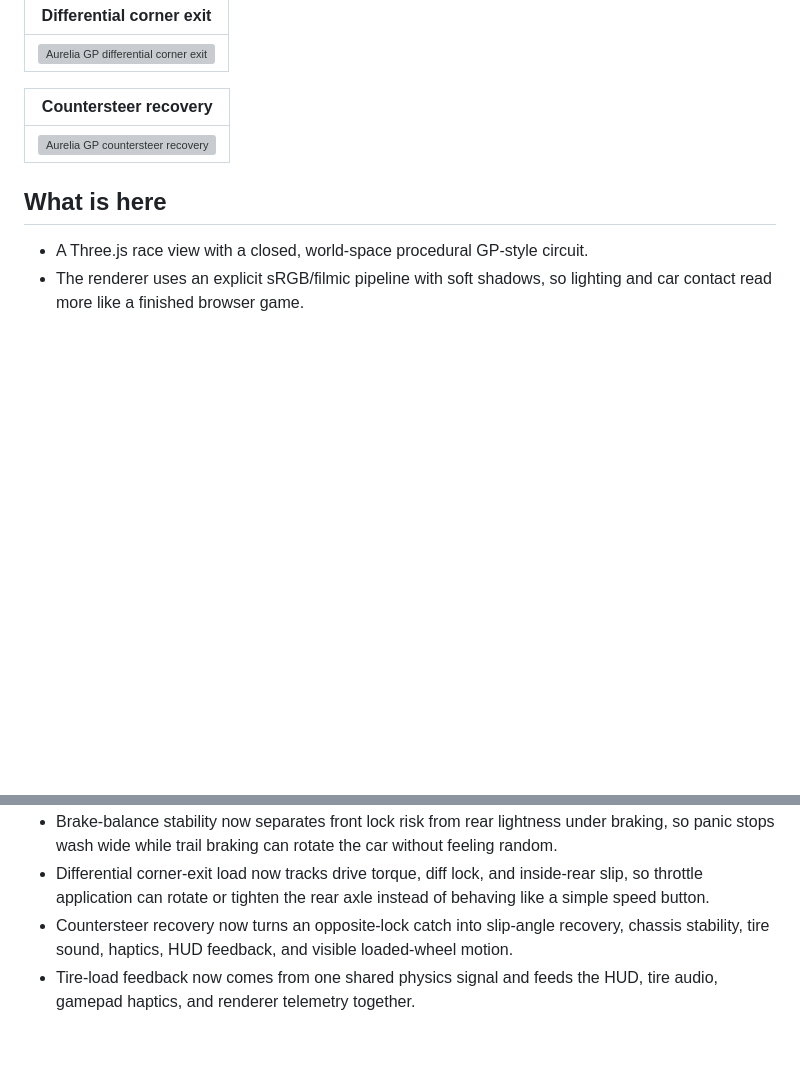
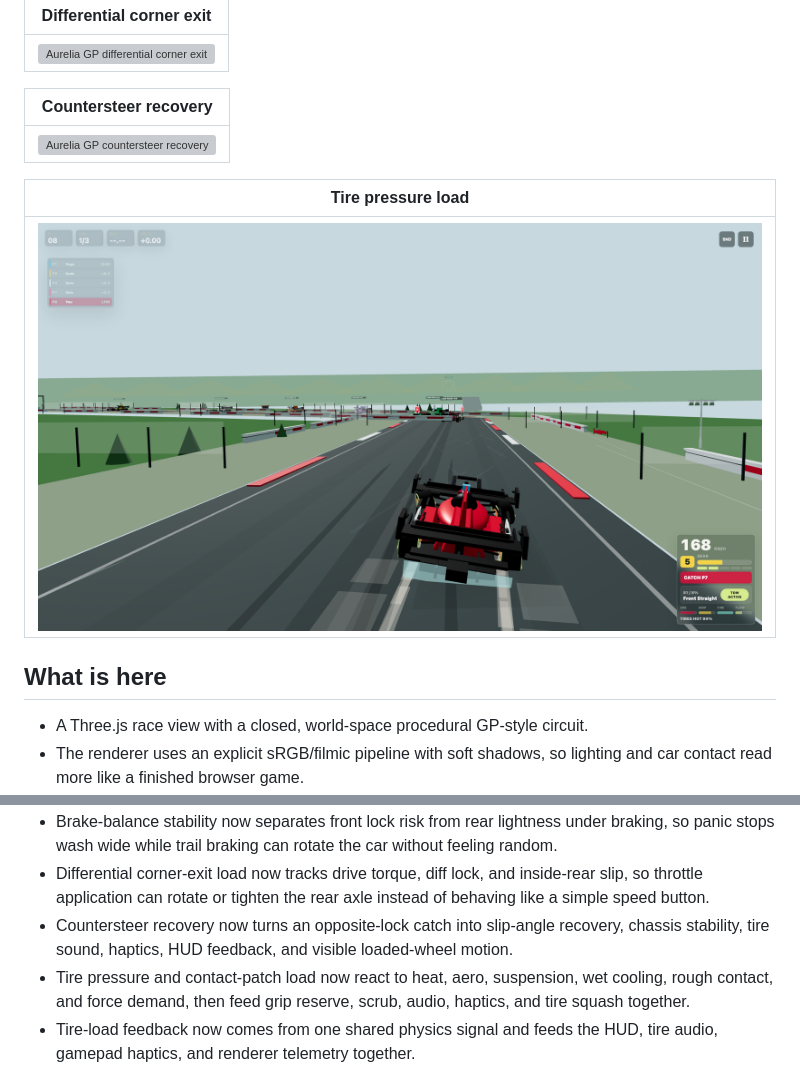
Before and after one commit to Aarekaz/f1-game, a Markdown page: README.md, 2 parts joined by grey strips. GitHub-like rendering; pictures changed too: readme-assets/screenshots/37-aurelia-tire-pressure-load.png (added); blank space fills up the shorter version; grey boxes are pictures that could not be loaded.

Commit message:
docs: add tire pressure load screenshot

```diff
--- a/README.md
+++ b/README.md
@@ -142,6 +142,10 @@ This is not trying to be a licensed Formula 1 sim. The goal is a web game that f
 | --- |
 | ![Aurelia GP countersteer recovery](readme-assets/screenshots/36-aurelia-countersteer-recovery.png) |
 
+| Tire pressure load |
+| --- |
+| ![Aurelia GP tire pressure load](readme-assets/screenshots/37-aurelia-tire-pressure-load.png) |
+
 ## What is here
 
 - A Three.js race view with a closed, world-space procedural GP-style circuit.
@@ -167,6 +171,7 @@ This is not trying to be a licensed Formula 1 sim. The goal is a web game that f
 - Brake-balance stability now separates front lock risk from rear lightness under braking, so panic stops wash wide while trail braking can rotate the car without feeling random.
 - Differential corner-exit load now tracks drive torque, diff lock, and inside-rear slip, so throttle application can rotate or tighten the rear axle instead of behaving like a simple speed button.
 - Countersteer recovery now turns an opposite-lock catch into slip-angle recovery, chassis stability, tire sound, haptics, HUD feedback, and visible loaded-wheel motion.
+- Tire pressure and contact-patch load now react to heat, aero, suspension, wet cooling, rough contact, and force demand, then feed grip reserve, scrub, audio, haptics, and tire squash together.
 - Tire-load feedback now comes from one shared physics signal and feeds the HUD, tire audio, gamepad haptics, and renderer telemetry together.
 - Combined grip reserve now exposes how much of the tire envelope is left when steering, throttle, and brake overlap, then trims drive, steering, visual tire load, audio, haptics, and HUD feedback from that shared signal.
 - Steering-load feedback now rises from tire force, saturation, slip angle, front axle load, and driver steering, then feeds the HUD, tire audio, and gamepad haptics together.
```
